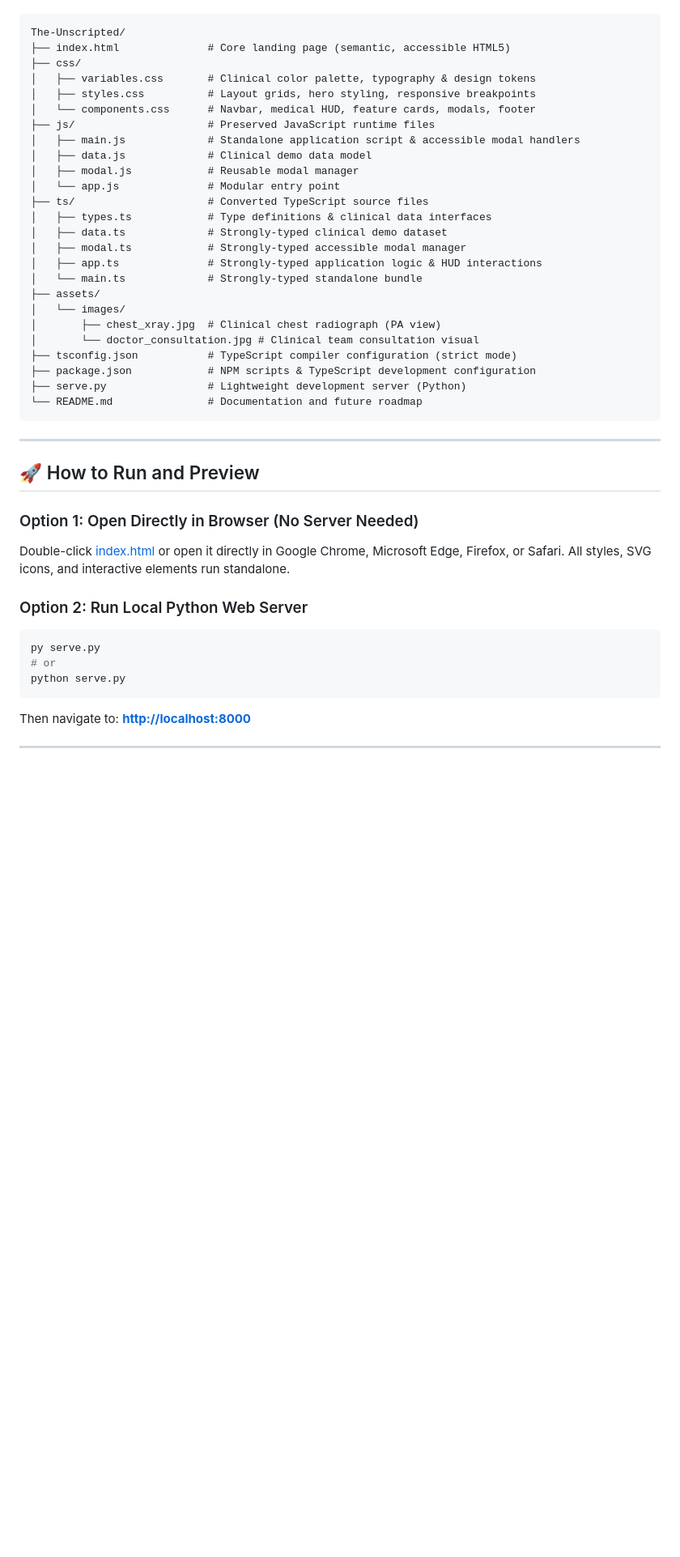
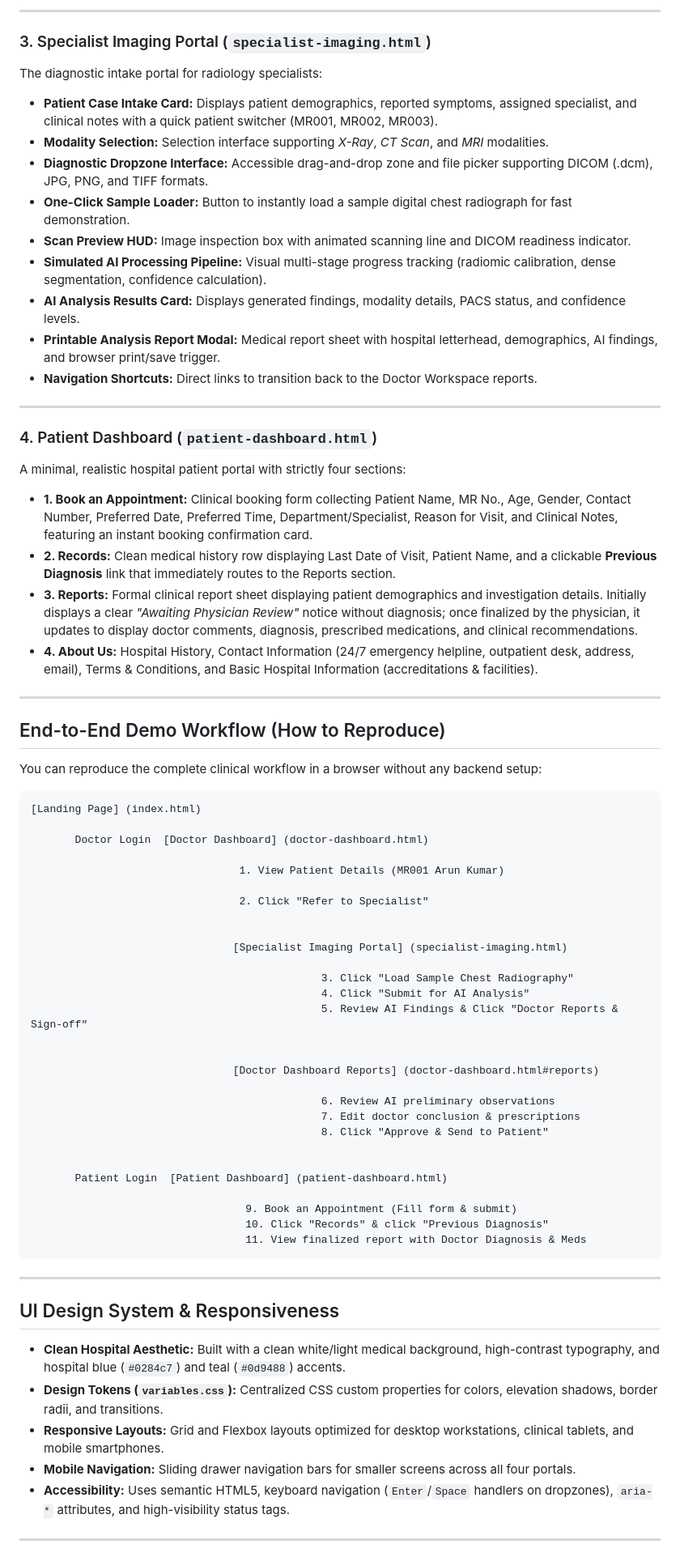
Before and after one commit to melvin-1012/MedicalImageAssistant, a Markdown page: README.md, the part around one of its changes. Shown at 81% size. GitHub-like rendering; blank space fills up the shorter version.

Commit message:
Update frontend README documentation

````diff
--- a/README.md
+++ b/README.md
@@ -12,46 +51,72 @@ The landing page provides a clean, hospital-grade user experience with zero exte
+---
+
+### 3. Specialist Imaging Portal (`specialist-imaging.html`)
+The diagnostic intake portal for radiology specialists:
+- **Patient Case Intake Card:** Displays patient demographics, reported symptoms, assigned specialist, and clinical notes with a quick patient switcher (MR001, MR002, MR003).
+- **Modality Selection:** Selection interface supporting *X-Ray*, *CT Scan*, and *MRI* modalities.
+- **Diagnostic Dropzone Interface:** Accessible drag-and-drop zone and file picker supporting DICOM (.dcm), JPG, PNG, and TIFF formats.
+- **One-Click Sample Loader:** Button to instantly load a sample digital chest radiograph for fast demonstration.
+- **Scan Preview HUD:** Image inspection box with animated scanning line and DICOM readiness indicator.
+- **Simulated AI Processing Pipeline:** Visual multi-stage progress tracking (radiomic calibration, dense segmentation, confidence calculation).
+- **AI Analysis Results Card:** Displays generated findings, modality details, PACS status, and confidence levels.
+- **Printable Analysis Report Modal:** Medical report sheet with hospital letterhead, demographics, AI findings, and browser print/save trigger.
+- **Navigation Shortcuts:** Direct links to transition back to the Doctor Workspace reports.
+
+---
+
+### 4. Patient Dashboard (`patient-dashboard.html`)
+A minimal, realistic hospital patient portal with strictly four sections:
+- **1. Book an Appointment:** Clinical booking form collecting Patient Name, MR No., Age, Gender, Contact Number, Preferred Date, Preferred Time, Department/Specialist, Reason for Visit, and Clinical Notes, featuring an instant booking confirmation card.
+- **2. Records:** Clean medical history row displaying Last Date of Visit, Patient Name, and a clickable **Previous Diagnosis** link that immediately routes to the Reports section.
+- **3. Reports:** Formal clinical report sheet displaying patient demographics and investigation details. Initially displays a clear *"Awaiting Physician Review"* notice without diagnosis; once finalized by the physician, it updates to display doctor comments, diagnosis, prescribed medications, and clinical recommendations.
+- **4. About Us:** Hospital History, Contact Information (24/7 emergency helpline, outpatient desk, address, email), Terms & Conditions, and Basic Hospital Information (accreditations & facilities).
+
+---
+
+##  End-to-End Demo Workflow (How to Reproduce)
+
+You can reproduce the complete clinical workflow in a browser without any backend setup:
 
 ```
-The-Unscripted/
-├── index.html              # Core landing page (semantic, accessible HTML5)
-├── css/
-│   ├── variables.css       # Clinical color palette, typography & design tokens
-│   ├── styles.css          # Layout grids, hero styling, responsive breakpoints
-│   └── components.css      # Navbar, medical HUD, feature cards, modals, footer
-├── js/                     # Preserved JavaScript runtime files
-│   ├── main.js             # Standalone application script & accessible modal handlers
-│   ├── data.js             # Clinical demo data model
-│   ├── modal.js            # Reusable modal manager
-│   └── app.js              # Modular entry point
-├── ts/                     # Converted TypeScript source files
-│   ├── types.ts            # Type definitions & clinical data interfaces
-│   ├── data.ts             # Strongly-typed clinical demo dataset
-│   ├── modal.ts            # Strongly-typed accessible modal manager
-│   ├── app.ts              # Strongly-typed application logic & HUD interactions
-│   └── main.ts             # Strongly-typed standalone bundle
-├── assets/
-│   └── images/
-│       ├── chest_xray.jpg  # Clinical chest radiograph (PA view)
-│       └── doctor_consultation.jpg # Clinical team consultation visual
-├── tsconfig.json           # TypeScript compiler configuration (strict mode)
-├── package.json            # NPM scripts & TypeScript development configuration
-├── serve.py                # Lightweight development server (Python)
-└── README.md               # Documentation and future roadmap
+[Landing Page] (index.html)
+
+       Doctor Login  [Doctor Dashboard] (doctor-dashboard.html)
+
+                                 1. View Patient Details (MR001 Arun Kumar)
+
+                                 2. Click "Refer to Specialist"
+
+
+                                [Specialist Imaging Portal] (specialist-imaging.html)
+
+                                              3. Click "Load Sample Chest Radiography"
+                                              4. Click "Submit for AI Analysis"
+                                              5. Review AI Findings & Click "Doctor Reports & Sign-off"
+
+
+                                [Doctor Dashboard Reports] (doctor-dashboard.html#reports)
+
+                                              6. Review AI preliminary observations
+                                              7. Edit doctor conclusion & prescriptions
+                                              8. Click "Approve & Send to Patient"
+
+
+       Patient Login  [Patient Dashboard] (patient-dashboard.html)
+
+                                  9. Book an Appointment (Fill form & submit)
+                                  10. Click "Records" & click "Previous Diagnosis"
+                                  11. View finalized report with Doctor Diagnosis & Meds
 ```
 
 ---
 
-## 🚀 How to Run and Preview
+##  UI Design System & Responsiveness
 
-### Option 1: Open Directly in Browser (No Server Needed)
-Double-click [index.html](file:///c:/Users/ilakk/Documents/The-Unscripted/index.html) or open it directly in Google Chrome, Microsoft Edge, Firefox, or Safari. All styles, SVG icons, and interactive elements run standalone.
-
-### Option 2: Run Local Python Web Server
-```bash
-py serve.py
-# or
-python serve.py
-```
-Then navigate to: **[http://localhost:8000](http://localhost:8000)**
+- **Clean Hospital Aesthetic:** Built with a clean white/light medical background, high-contrast typography, and hospital blue (`#0284c7`) and teal (`#0d9488`) accents.
+- **Design Tokens (`variables.css`):** Centralized CSS custom properties for colors, elevation shadows, border radii, and transitions.
+- **Responsive Layouts:** Grid and Flexbox layouts optimized for desktop workstations, clinical tablets, and mobile smartphones.
+- **Mobile Navigation:** Sliding drawer navigation bars for smaller screens across all four portals.
+- **Accessibility:** Uses semantic HTML5, keyboard navigation (`Enter`/`Space` handlers on dropzones), `aria-*` attributes, and high-visibility status tags.
 
 ---
 
````
Also changed, not shown: other parts of README.md (+119 -203 lines).
